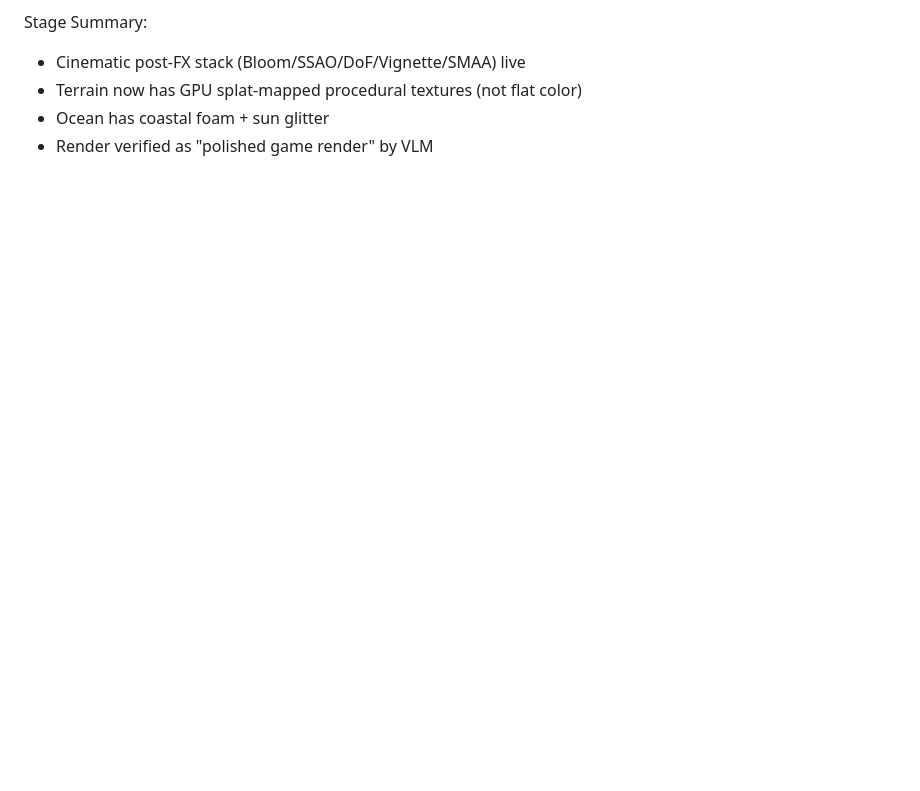
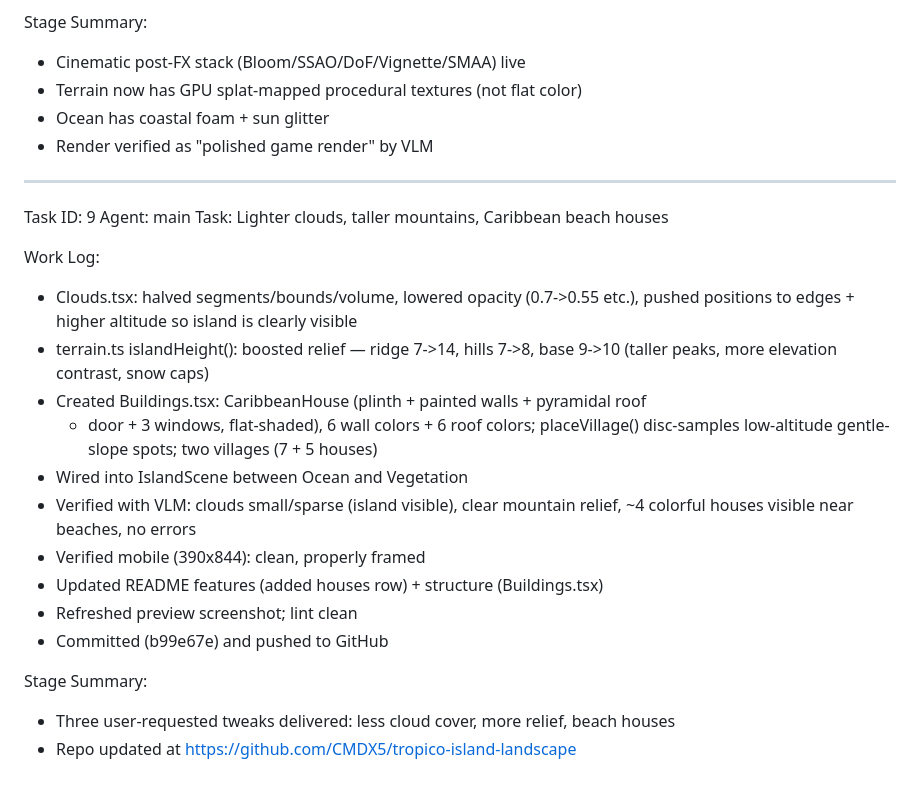
Before and after one commit to CMDX5/tropico-island-landscape, a Markdown page: worklog.md, the part around the change. Rendered like a GitHub page; blank space fills up the shorter version.

Commit message:
787cca7f-655b-4878-86bb-4ee11a6a023f

```diff
--- a/worklog.md
+++ b/worklog.md
@@ -139,3 +139,28 @@ Stage Summary:
 - Terrain now has GPU splat-mapped procedural textures (not flat color)
 - Ocean has coastal foam + sun glitter
 - Render verified as "polished game render" by VLM
+
+---
+Task ID: 9
+Agent: main
+Task: Lighter clouds, taller mountains, Caribbean beach houses
+
+Work Log:
+- Clouds.tsx: halved segments/bounds/volume, lowered opacity (0.7->0.55 etc.),
+  pushed positions to edges + higher altitude so island is clearly visible
+- terrain.ts islandHeight(): boosted relief — ridge 7->14, hills 7->8, base 9->10
+  (taller peaks, more elevation contrast, snow caps)
+- Created Buildings.tsx: CaribbeanHouse (plinth + painted walls + pyramidal roof
+  + door + 3 windows, flat-shaded), 6 wall colors + 6 roof colors; placeVillage()
+  disc-samples low-altitude gentle-slope spots; two villages (7 + 5 houses)
+- Wired <Buildings/> into IslandScene between Ocean and Vegetation
+- Verified with VLM: clouds small/sparse (island visible), clear mountain relief,
+  ~4 colorful houses visible near beaches, no errors
+- Verified mobile (390x844): clean, properly framed
+- Updated README features (added houses row) + structure (Buildings.tsx)
+- Refreshed preview screenshot; lint clean
+- Committed (b99e67e) and pushed to GitHub
+
+Stage Summary:
+- Three user-requested tweaks delivered: less cloud cover, more relief, beach houses
+- Repo updated at https://github.com/CMDX5/tropico-island-landscape
```
